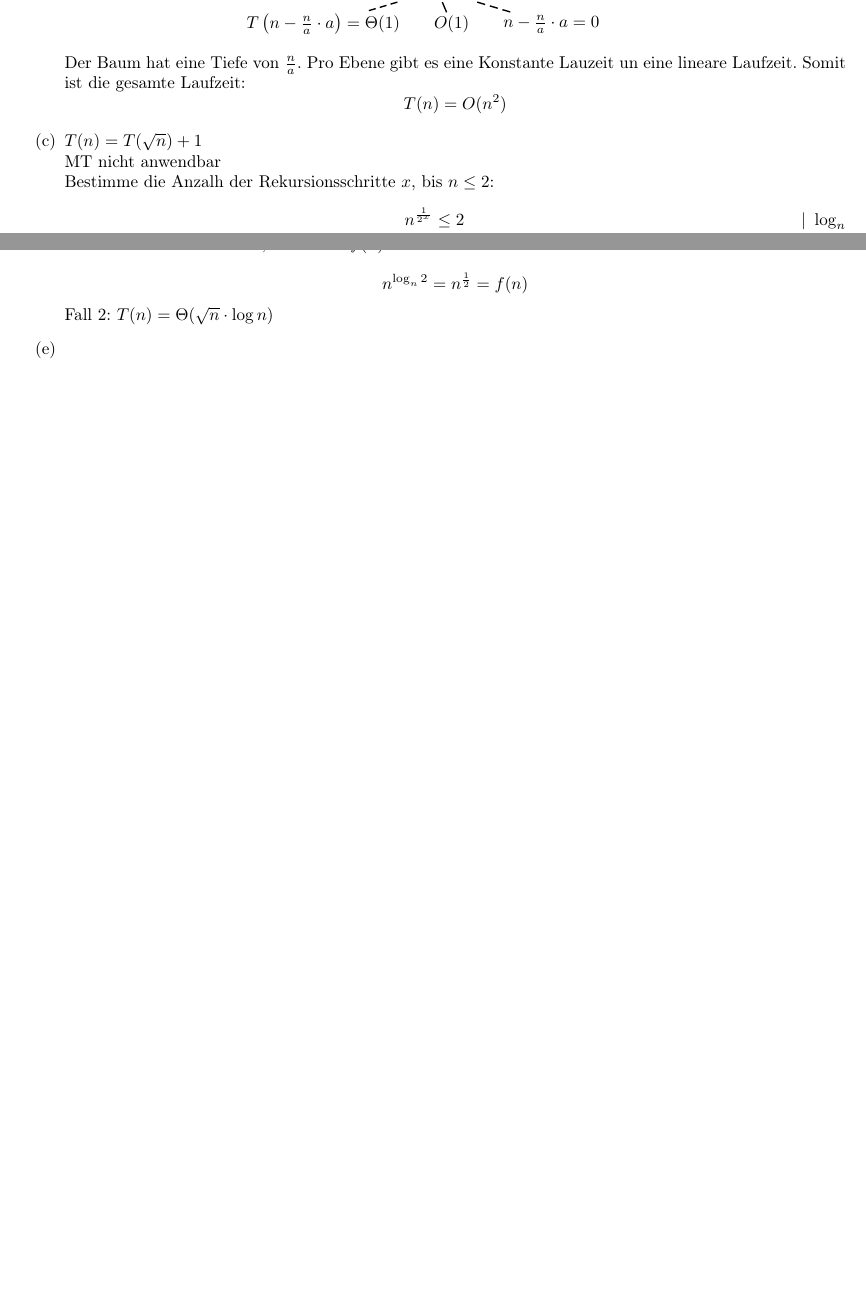
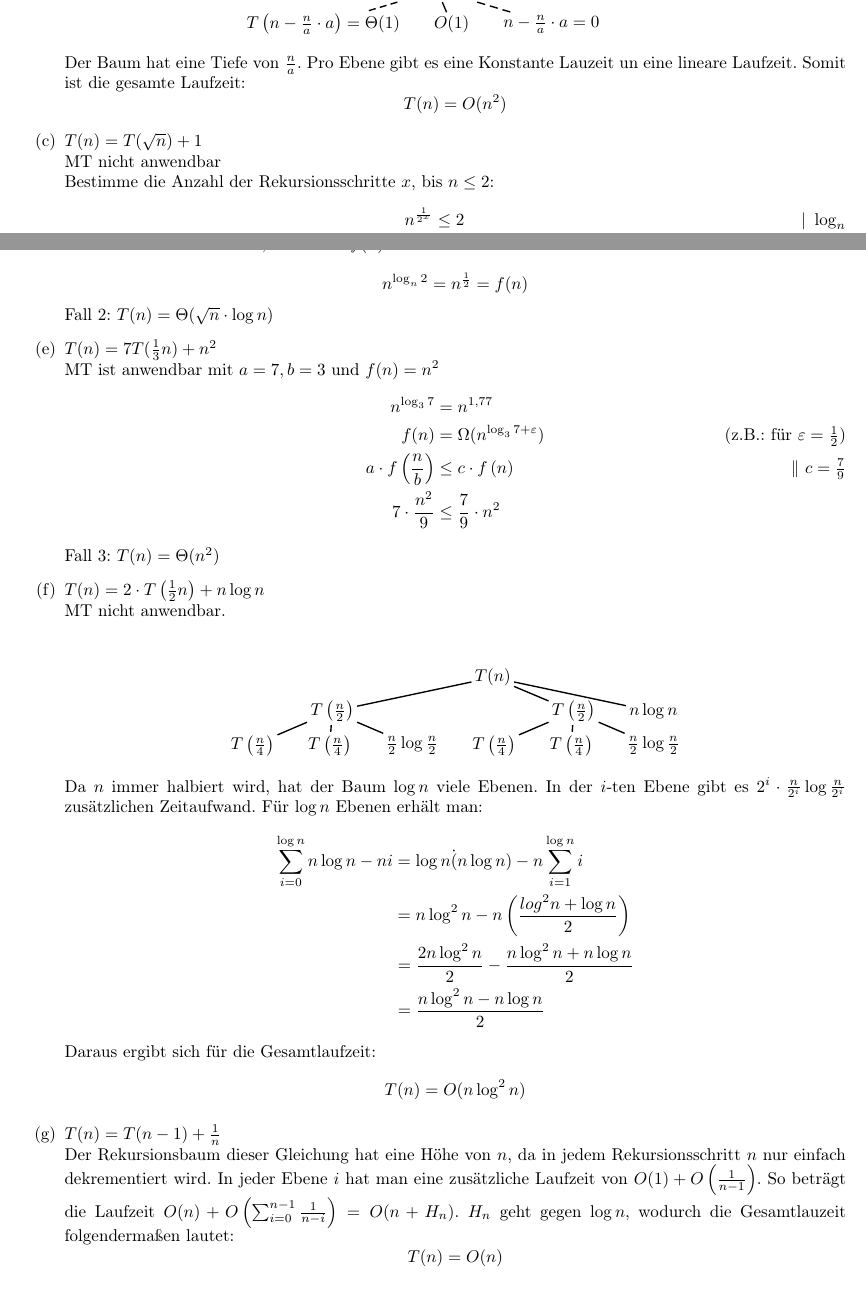
Before and after one commit to miri64/Uni-WS1112, a LaTeX document (HA/u03/u03_gruppe_m&r.tex): two parts of pages 2 and 3 of 3 before the commit and two parts of pages 2 and 3 of 4 after it, joined at a grey line, cut so that both start at the same text, the shorter picture padded with empty space. Compiled offline with LaTeX, dvips and Ghostscript.

Commit message:
[HA]: Übung 3, M&R, Aufgabe 2 fertig

```diff
--- a/HA/u03/u03_gruppe_m&r.tex
+++ b/HA/u03/u03_gruppe_m&r.tex
@@ -152,7 +152,7 @@
         \[T(n) = O(n^2)\]
 \item   $T(n) = T(\sqrt{n}) + 1$\\
         MT nicht anwendbar\\
-        Bestimme die Anzalh der Rekursionsschritte $x$, bis $n \leq 2$:
+        Bestimme die Anzahl der Rekursionsschritte $x$, bis $n \leq 2$:
         \begin{align*}
          n^{\frac{1}{2^x}} &\leq 2 \tag*{$|\ \log_n$}\\
          \Leftrightarrow \log_n 2 &\leq \frac{2}{2^x} \tag*{$| \cdot -1 \log_2$} \\
@@ -165,9 +165,46 @@
         MT anwendbar mit $m = 2$, $b = 4$ und $f(n) = n^{\frac{1}{2}}$\\
         \[ n^{\log_n 2} = n^{\frac{1}{2}} = f(n) \]
         Fall 2: $T(n) = \Theta(\sqrt{n} \cdot \log n)$
-\item
-\item
-\item
+\item   $T(n) = 7 T(\frac{1}{3}n) + n^2$\\
+        MT ist anwendbar mit $a = 7, b = 3$ und $f(n) = n^2$
+        \begin{align*}
+        n^{\log_3 7} &= n^{1,77}\\
+        f(n) &= \Omega(n^{\log_3 7 + \varepsilon}) \tag{z.B.: für $\varepsilon = \frac{1}{2}$}\\
+            a \cdot f\left(\frac{n}{b}\right) &\leq c \cdot f\left(n\right) \tag*{$\|\ c = \frac{7}{9}$} \\
+            7 \cdot \frac{n^2}{9} &\leq \frac{7}{9} \cdot n^2
+        \end{align*}
+        Fall 3: $T(n) = \Theta(n^2)$
+\item   $T(n) = 2 \cdot T\left(\frac{1}{2}n\right) + n \log n$\\
+    MT nicht anwendbar.\\
+        \begin{center}
+            \pstree{\Tr{$T(n)$}}{
+                \pstree{\Tr{$T\left(\frac{n}{2}\right)$}}{
+                    \Tr{$T\left(\frac{n}{4}\right)$}
+                    \Tr{$T\left(\frac{n}{4}\right)$}
+                    \Tr{$\frac{n}{2} \log \frac{n}{2}$}
+                }
+                \pstree{\Tr{$T\left(\frac{n}{2}\right)$}}{
+                    \Tr{$T\left(\frac{n}{4}\right)$}
+                    \Tr{$T\left(\frac{n}{4}\right)$}
+                    \Tr{$\frac{n}{2} \log \frac{n}{2}$}
+                }
+                \Tr{$n \log n$}
+            }
+        \end{center}
+
+    Da $n$ immer halbiert wird, hat der Baum $\log n$ viele Ebenen. In der $i$-ten Ebene gibt es $2^{i} \cdot \frac{n}{2^i} \log \frac{n}{2^i}$  zusätzlichen Zeitaufwand.
+    Für $\log n$ Ebenen erhält man:
+    \begin{align*}
+    \sum_{i = 0}^{\log n} n \log n - n i &= \log n \dot (n \log n) - n \sum_{i = 1}^{\log n}i\\
+    &= n \log^2 n - n \left(\frac{log^2 n + \log n}{2}\right)\\
+    &= \frac{2n \log^2 n}{2} - \frac{n \log^2 n + n \log n}{2}\\
+    &= \frac{n \log^2 n - n \log n}{2}
+    \end{align*}
+    Daraus ergibt sich für die Gesamtlaufzeit:
+    \[T(n) = O(n \log^2 n)\]
+\item   $T(n) = T(n-1) + \frac{1}{n}$\\
+Der Rekursionsbaum dieser Gleichung hat eine Höhe von $n$, da in jedem Rekursionsschritt $n$ nur einfach dekrementiert wird. In jeder Ebene $i$ hat man eine zusätzliche Laufzeit von $O(1) + O\left(\frac{1}{n-1}\right)$. So beträgt die Laufzeit $O(n) + O\left(\sum_{i = 0}^{n-1} \frac{1}{n - i}\right) = O(n + H_n)$. $H_n$ geht gegen $\log n$, wodurch die Gesamtlauzeit folgendermaßen lautet:
+    \[T(n) = O(n)\]
 \end{enumerate}
 
 \section{Implementierung}
```
Also changed, not shown: HA/u03/u03_gruppe_m&r.tex (1 more changed lines).
